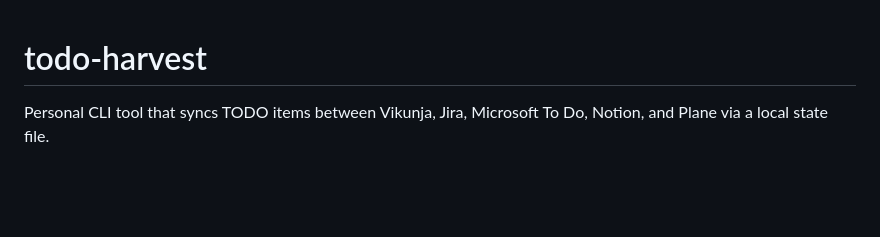
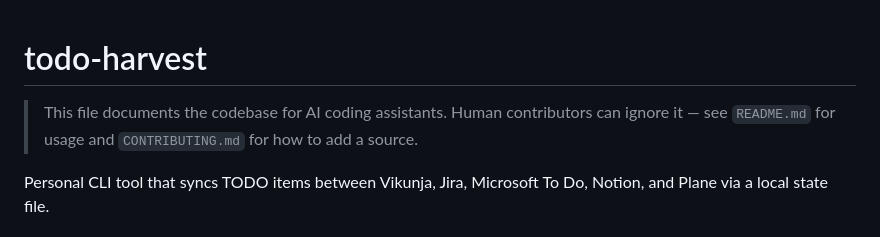
Before and after one commit to mmdemirbas/todo-harvest, a Markdown page: CLAUDE.md, the part around the change. Rendered like a GitHub page; blank space fills up the shorter version.

Commit message:
Note CLAUDE.md is for AI assistants
Add a one-line header pointing human readers at README.md and
CONTRIBUTING.md so the file does not read oddly for visitors who do
not use AI coding tools.

Co-Authored-By: Claude Opus 4.6 (1M context) <noreply@anthropic.com>

```diff
--- a/CLAUDE.md
+++ b/CLAUDE.md
@@ -1,4 +1,6 @@
 # todo-harvest
+
+> This file documents the codebase for AI coding assistants. Human contributors can ignore it — see `README.md` for usage and `CONTRIBUTING.md` for how to add a source.
 
 Personal CLI tool that syncs TODO items between Vikunja, Jira, Microsoft To Do, Notion, and Plane via a local state file.
 
```
